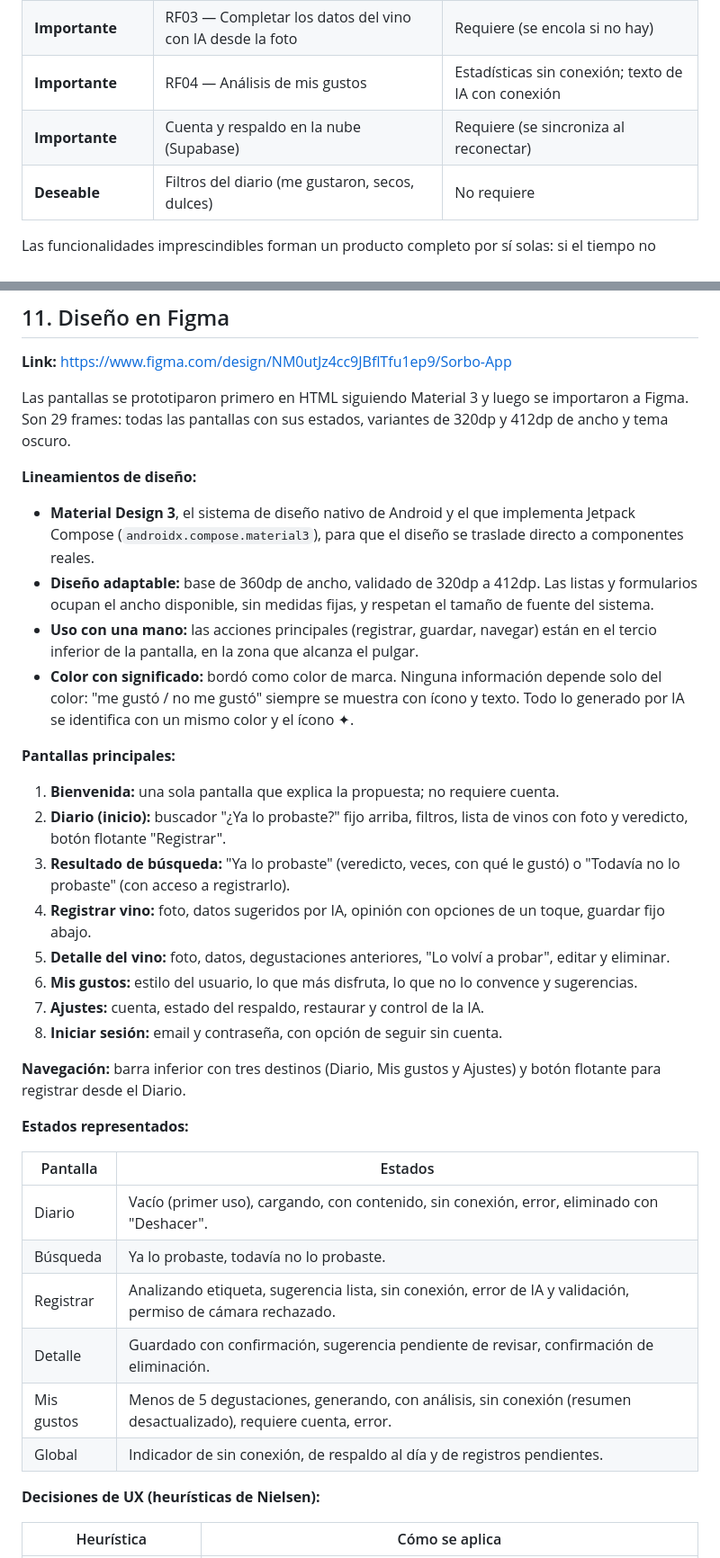
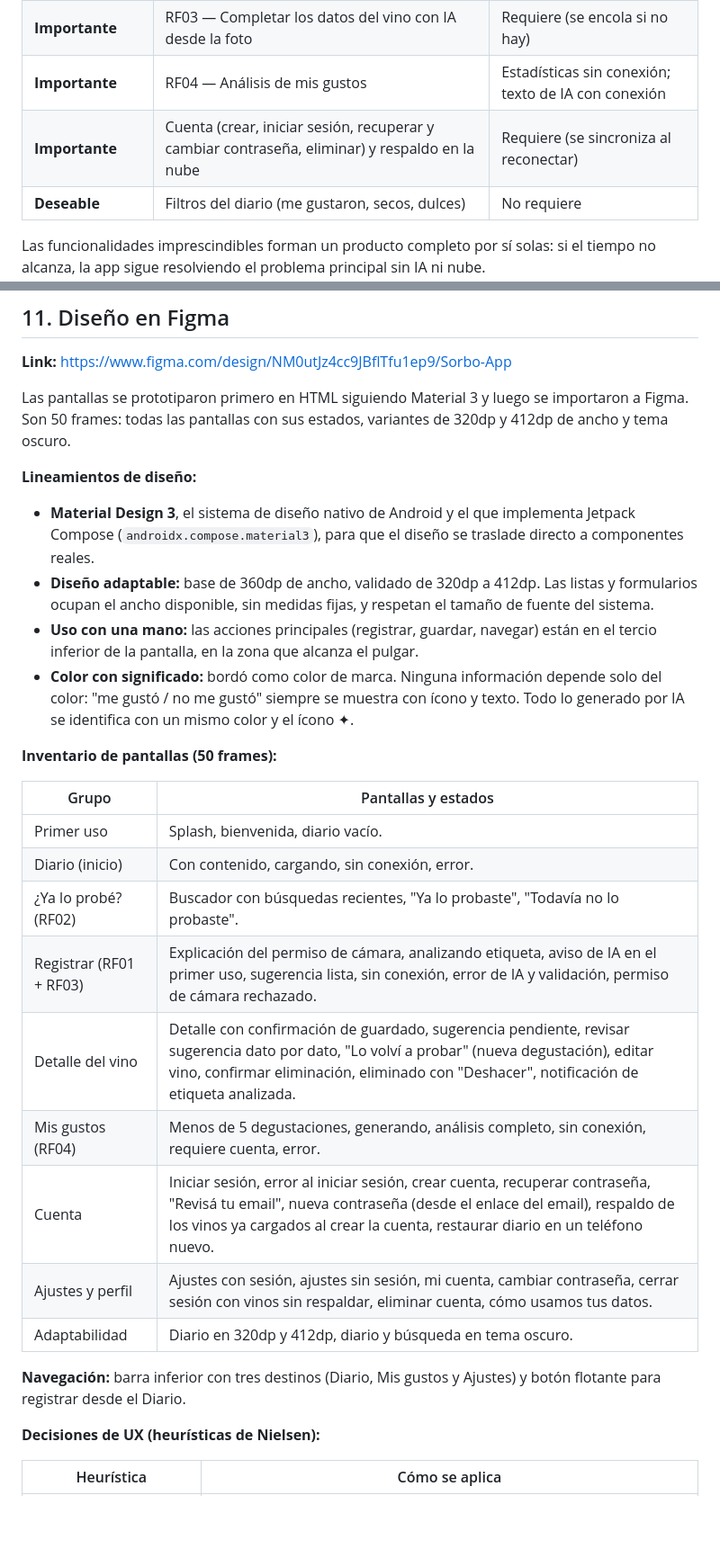
Before and after one commit to alejogarciabosio/sorbo-app, a Markdown page: docs/preentrega.md, 2 parts joined by grey strips. Shown at 90% size. GitHub-like rendering; blank space fills up the shorter version.

Commit message:
docs: inventario completo de pantallas en la preentrega

```diff
--- a/docs/preentrega.md
+++ b/docs/preentrega.md
@@ -136,7 +137,7 @@ Porque ambos momentos ocurren lejos de una computadora, con el celular en la man
 | **Imprescindible** | Ver el detalle de un vino, editar y eliminar | No requiere |
 | **Importante** | RF03 — Completar los datos del vino con IA desde la foto | Requiere (se encola si no hay) |
 | **Importante** | RF04 — Análisis de mis gustos | Estadísticas sin conexión; texto de IA con conexión |
-| **Importante** | Cuenta y respaldo en la nube (Supabase) | Requiere (se sincroniza al reconectar) |
+| **Importante** | Cuenta (crear, iniciar sesión, recuperar y cambiar contraseña, eliminar) y respaldo en la nube | Requiere (se sincroniza al reconectar) |
 | **Deseable** | Filtros del diario (me gustaron, secos, dulces) | No requiere |
 
 Las funcionalidades imprescindibles forman un producto completo por sí solas: si el tiempo no alcanza, la app sigue resolviendo el problema principal sin IA ni nube.
@@ -219,7 +220,7 @@ Las funcionalidades imprescindibles forman un producto completo por sí solas: s
 
 **Link:** https://www.figma.com/design/NM0utJz4cc9JBflTfu1ep9/Sorbo-App
 
-Las pantallas se prototiparon primero en HTML siguiendo Material 3 y luego se importaron a Figma. Son 29 frames: todas las pantallas con sus estados, variantes de 320dp y 412dp de ancho y tema oscuro.
+Las pantallas se prototiparon primero en HTML siguiendo Material 3 y luego se importaron a Figma. Son 50 frames: todas las pantallas con sus estados, variantes de 320dp y 412dp de ancho y tema oscuro.
 
 **Lineamientos de diseño:**
 - **Material Design 3**, el sistema de diseño nativo de Android y el que implementa Jetpack Compose (`androidx.compose.material3`), para que el diseño se traslade directo a componentes reales.
@@ -227,28 +228,21 @@ Las pantallas se prototiparon primero en HTML siguiendo Material 3 y luego se im
 - **Uso con una mano:** las acciones principales (registrar, guardar, navegar) están en el tercio inferior de la pantalla, en la zona que alcanza el pulgar.
 - **Color con significado:** bordó como color de marca. Ninguna información depende solo del color: "me gustó / no me gustó" siempre se muestra con ícono y texto. Todo lo generado por IA se identifica con un mismo color y el ícono ✦.
 
-**Pantallas principales:**
-1. **Bienvenida:** una sola pantalla que explica la propuesta; no requiere cuenta.
-2. **Diario (inicio):** buscador "¿Ya lo probaste?" fijo arriba, filtros, lista de vinos con foto y veredicto, botón flotante "Registrar".
-3. **Resultado de búsqueda:** "Ya lo probaste" (veredicto, veces, con qué le gustó) o "Todavía no lo probaste" (con acceso a registrarlo).
-4. **Registrar vino:** foto, datos sugeridos por IA, opinión con opciones de un toque, guardar fijo abajo.
-5. **Detalle del vino:** foto, datos, degustaciones anteriores, "Lo volví a probar", editar y eliminar.
-6. **Mis gustos:** estilo del usuario, lo que más disfruta, lo que no lo convence y sugerencias.
-7. **Ajustes:** cuenta, estado del respaldo, restaurar y control de la IA.
-8. **Iniciar sesión:** email y contraseña, con opción de seguir sin cuenta.
+**Inventario de pantallas (50 frames):**
+
+| Grupo | Pantallas y estados |
+|---|---|
+| Primer uso | Splash, bienvenida, diario vacío. |
+| Diario (inicio) | Con contenido, cargando, sin conexión, error. |
+| ¿Ya lo probé? (RF02) | Buscador con búsquedas recientes, "Ya lo probaste", "Todavía no lo probaste". |
+| Registrar (RF01 + RF03) | Explicación del permiso de cámara, analizando etiqueta, aviso de IA en el primer uso, sugerencia lista, sin conexión, error de IA y validación, permiso de cámara rechazado. |
+| Detalle del vino | Detalle con confirmación de guardado, sugerencia pendiente, revisar sugerencia dato por dato, "Lo volví a probar" (nueva degustación), editar vino, confirmar eliminación, eliminado con "Deshacer", notificación de etiqueta analizada. |
+| Mis gustos (RF04) | Menos de 5 degustaciones, generando, análisis completo, sin conexión, requiere cuenta, error. |
+| Cuenta | Iniciar sesión, error al iniciar sesión, crear cuenta, recuperar contraseña, "Revisá tu email", nueva contraseña (desde el enlace del email), respaldo de los vinos ya cargados al crear la cuenta, restaurar diario en un teléfono nuevo. |
+| Ajustes y perfil | Ajustes con sesión, ajustes sin sesión, mi cuenta, cambiar contraseña, cerrar sesión con vinos sin respaldar, eliminar cuenta, cómo usamos tus datos. |
+| Adaptabilidad | Diario en 320dp y 412dp, diario y búsqueda en tema oscuro. |
 
 **Navegación:** barra inferior con tres destinos (Diario, Mis gustos y Ajustes) y botón flotante para registrar desde el Diario.
-
-**Estados representados:**
-
-| Pantalla | Estados |
-|---|---|
-| Diario | Vacío (primer uso), cargando, con contenido, sin conexión, error, eliminado con "Deshacer". |
-| Búsqueda | Ya lo probaste, todavía no lo probaste. |
-| Registrar | Analizando etiqueta, sugerencia lista, sin conexión, error de IA y validación, permiso de cámara rechazado. |
-| Detalle | Guardado con confirmación, sugerencia pendiente de revisar, confirmación de eliminación. |
-| Mis gustos | Menos de 5 degustaciones, generando, con análisis, sin conexión (resumen desactualizado), requiere cuenta, error. |
-| Global | Indicador de sin conexión, de respaldo al día y de registros pendientes. |
 
 **Decisiones de UX (heurísticas de Nielsen):**
 
```
Also changed, not shown: other parts of docs/preentrega.md (+4 -3 lines).
